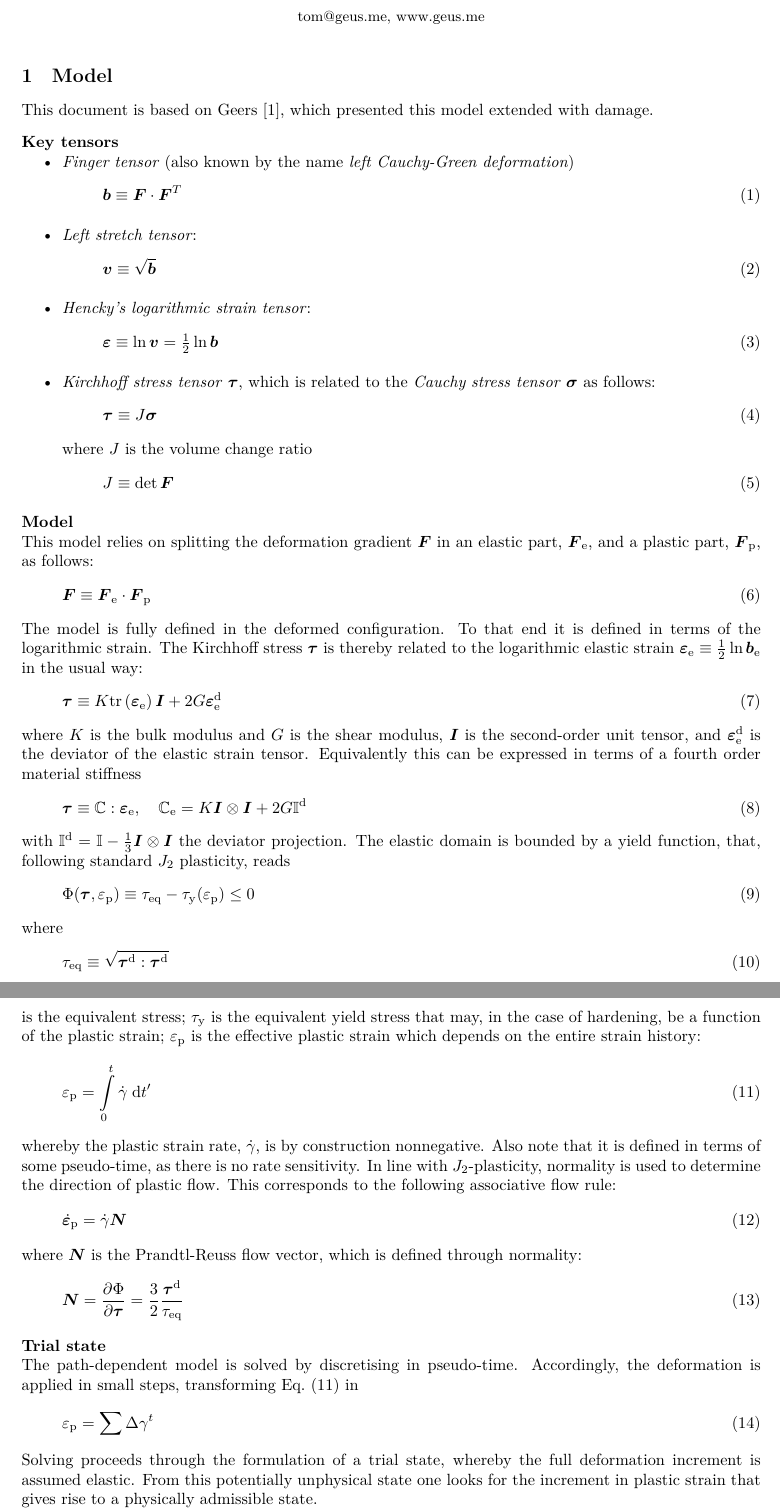
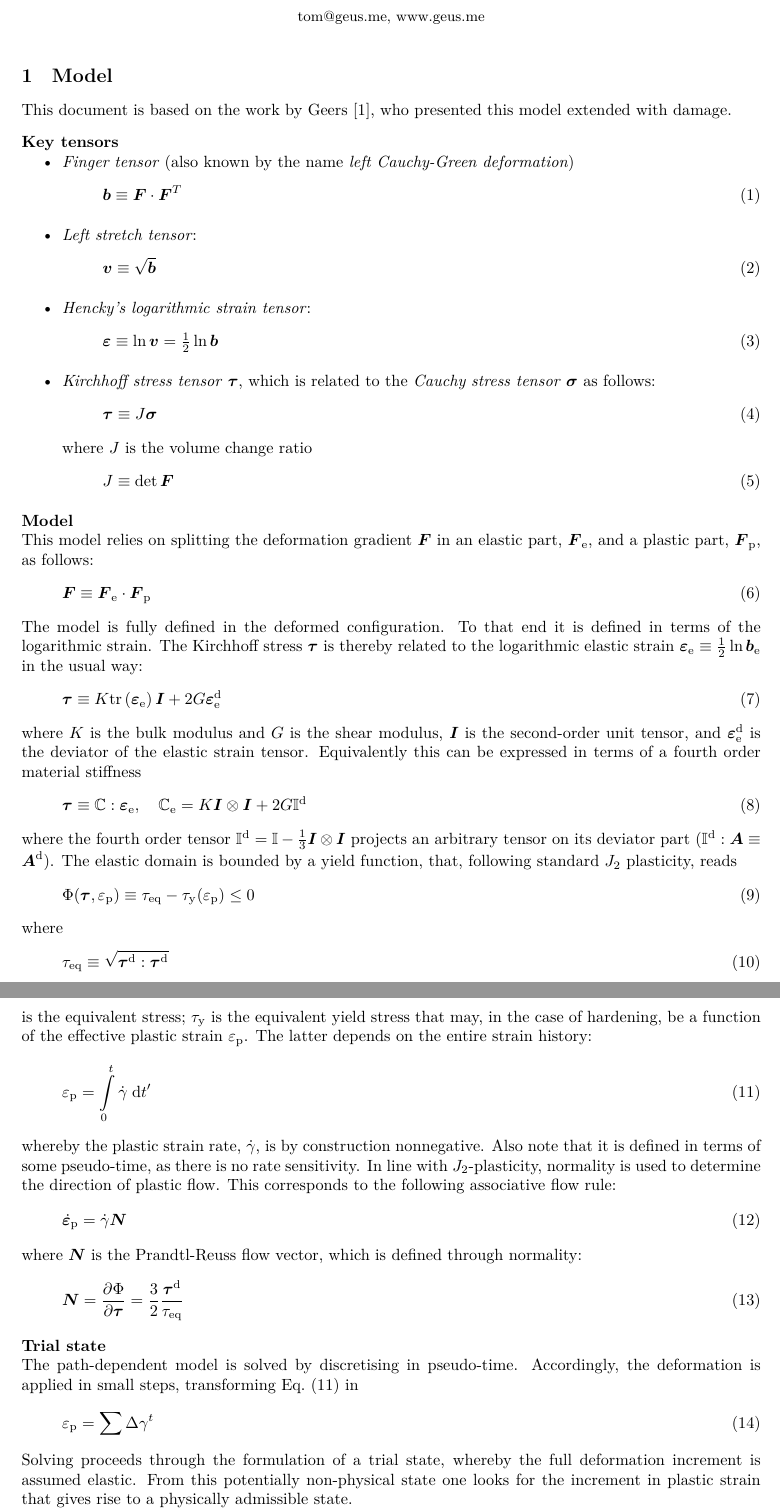
Before and after one commit to tdegeus/GMatElastoPlasticFiniteStrainSimo, a LaTeX document (docs/theory/main.tex): two parts of pages 1 and 2 of 5, joined at a grey line, cut so that both start at the same text. Compiled offline with XeLaTeX; a missing font is replaced by an installed copy or a similar font.

Commit message:
Minor updates in docs

```diff
--- a/docs/theory/main.tex
+++ b/docs/theory/main.tex
@@ -34,7 +34,7 @@
 
 \section{Model}
 
-This document is based on \citet{Geers2004}, which presented this model extended with damage.
+This document is based on the work by \citet{Geers2004}, who presented this model extended with damage.
 
 \paragraph{Key tensors}
 
@@ -83,7 +83,7 @@ where $K$ is the bulk modulus and $G$ is the shear modulus, $\T{I}$ is the secon
   \TT{C}_\mathrm{e} = K \T{I} \otimes \T{I} + 2 G \TT{I}^\mathrm{d}
   \label{eq:tangent:elas}
 \end{equation}
-with $\TT{I}^\mathrm{d} = \TT{I} - \tfrac{1}{3} \T{I} \otimes \T{I}$ the deviator projection. The elastic domain is bounded by a yield function, that, following standard $J_2$ plasticity, reads
+where the fourth order tensor $\TT{I}^\mathrm{d} = \TT{I} - \tfrac{1}{3} \T{I} \otimes \T{I}$ projects an arbitrary tensor on its deviator part ($\TT{I}^\mathrm{d} : \T{A} \equiv \T{A}^\mathrm{d}$). The elastic domain is bounded by a yield function, that, following standard $J_2$ plasticity, reads
 \begin{equation}
   \Phi(\T{\tau}, \varepsilon_\mathrm{p}) \equiv \tau_\mathrm{eq} - \tau_\mathrm{y}(\varepsilon_\mathrm{p}) \leq 0
 \end{equation}
@@ -91,7 +91,7 @@ where
 \begin{equation}
   \tau_\mathrm{eq} \equiv \sqrt{ \T{\tau}^\mathrm{d} : \T{\tau}^\mathrm{d} }
 \end{equation}
-is the equivalent stress; $\tau_\mathrm{y}$ is the equivalent yield stress that may, in the case of hardening, be a function of the plastic strain; $\varepsilon_\mathrm{p}$ is the effective plastic strain which depends on the entire strain history:
+is the equivalent stress; $\tau_\mathrm{y}$ is the equivalent yield stress that may, in the case of hardening, be a function of the effective plastic strain $\varepsilon_\mathrm{p}$. The latter depends on the entire strain history:
 \begin{equation}
   \varepsilon_\mathrm{p} = \int\limits_0^t \dot{\gamma} \;\mathrm{d}t^\prime
   \label{eq:history}
@@ -114,7 +114,7 @@ The path-dependent model is solved by discretising in pseudo-time. Accordingly,
 \begin{equation}
   \varepsilon_\mathrm{p} = \sum \Delta \gamma^t
 \end{equation}
-Solving proceeds through the formulation of a trial state, whereby the full deformation increment is assumed elastic. From this potentially unphysical state one looks for the increment in plastic strain that gives rise to a physically admissible state.
+Solving proceeds through the formulation of a trial state, whereby the full deformation increment is assumed elastic. From this potentially non-physical state one looks for the increment in plastic strain that gives rise to a physically admissible state.
 
 In particular, the incremental deformation tensor
 \begin{equation}
```
Also changed, not shown: docs/theory/main.tex (8 more changed lines).
